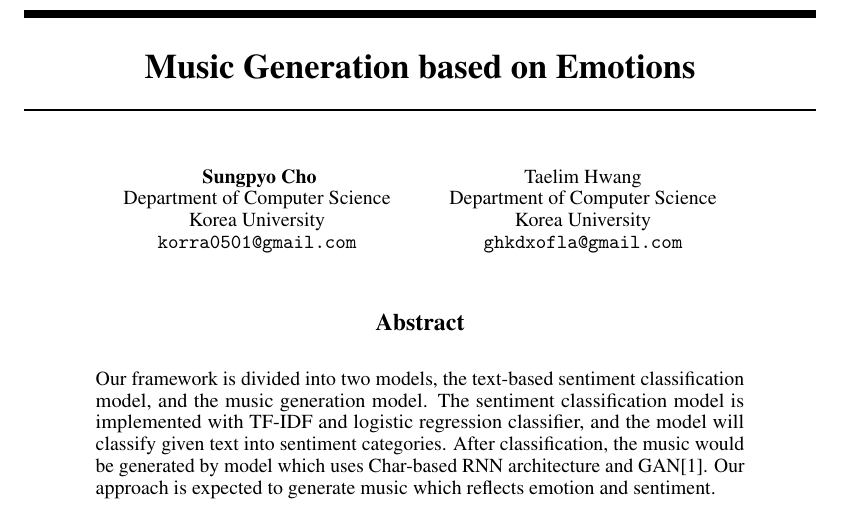
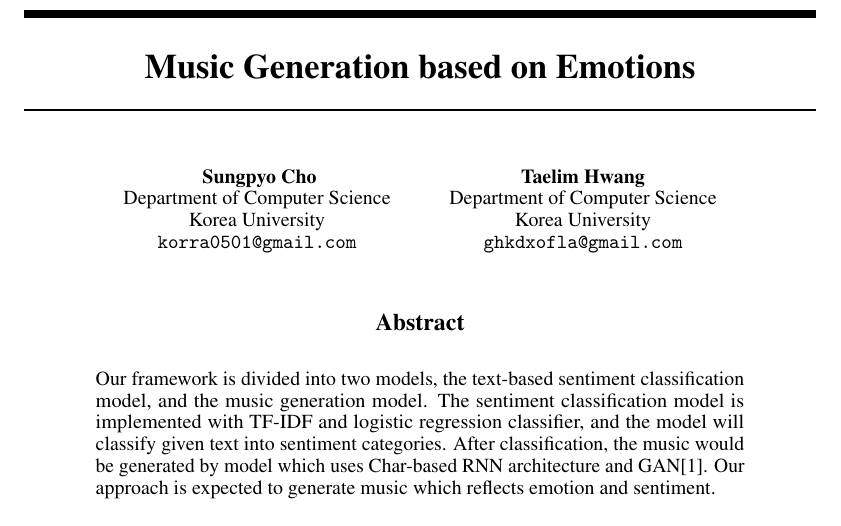
Before and after one commit to korra0501/music-generation-using-text, a LaTeX paper (nips_2018.tex): part of page 1 of 2, cut so that both start at the same text. Compiled offline with pdfLaTeX.

Commit message:
Complete proposal!

```diff
--- a/nips_2018.tex
+++ b/nips_2018.tex
@@ -36,7 +36,7 @@
   Korea University\\
   \texttt{korra0501@gmail.com}
   \and
-  Taelim Hwang\\
+  \textbf{Taelim Hwang}\\
   Department of Computer Science\\
   Korea University\\
   \texttt{ghkdxofla@gmail.com}
```
